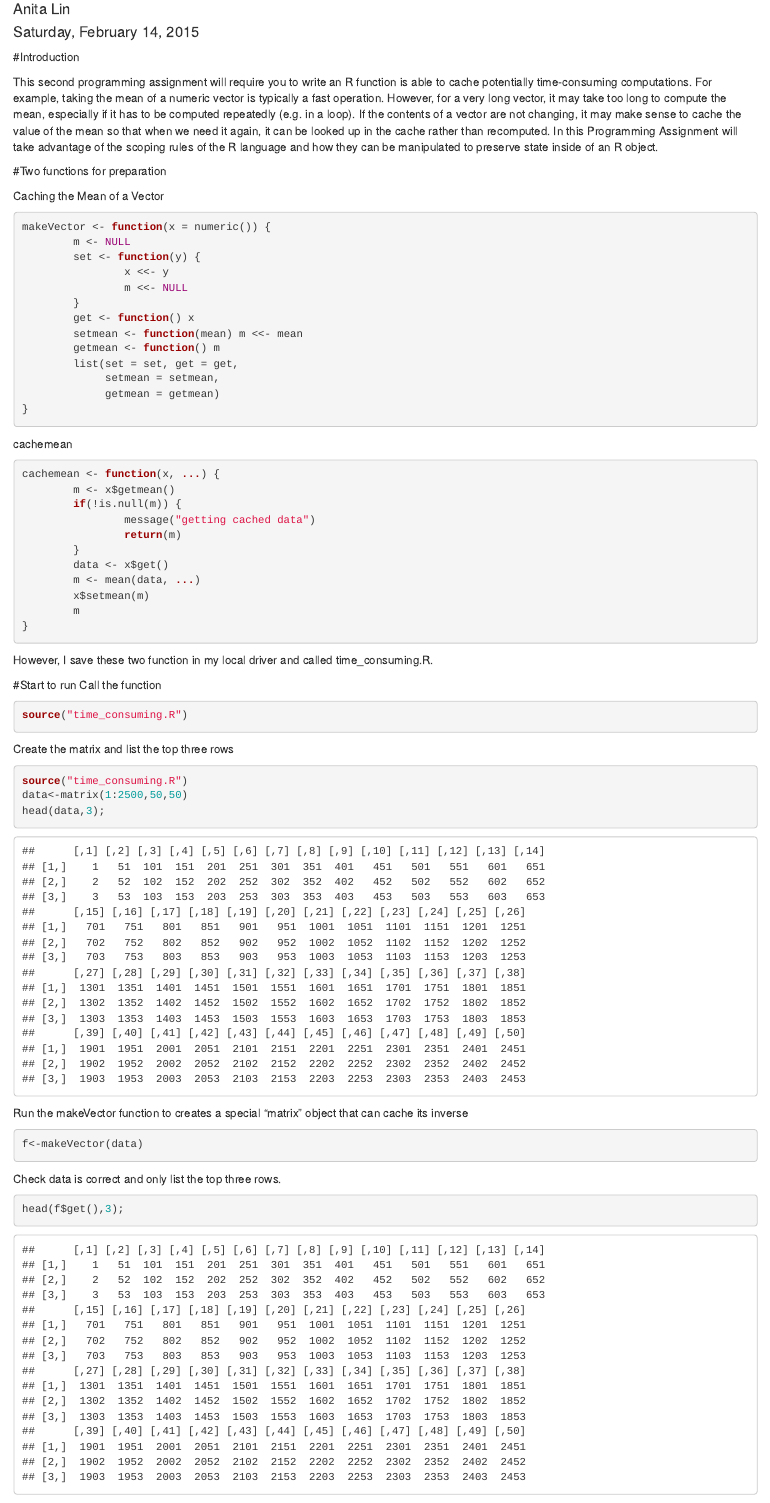
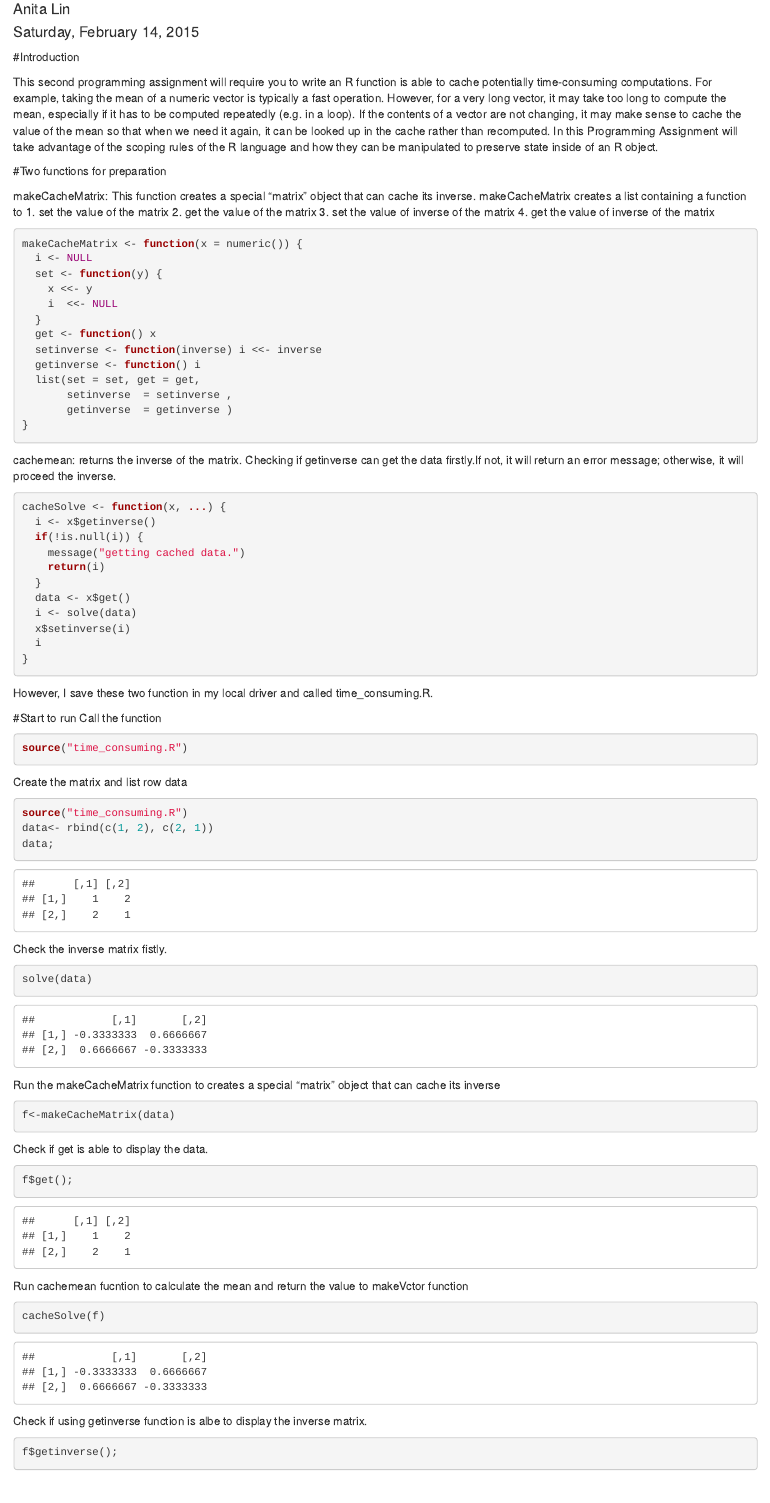
Before and after one commit to coolem90/RProgramming, an R Markdown document (time_consuming computations presentation.Rmd): the page in a window 1100 px wide, from 110 px down. Rendered offline with R 4.5, knitr and Pandoc, with nearby package versions.

Commit message:
Signed-off-by: coolem90 <coolem90@gmail.com>

````diff
--- a/time_consuming computations presentation.Rmd
+++ b/time_consuming computations presentation.Rmd
@@ -12,43 +12,47 @@ This second programming assignment will require you to write an R function is ab
 
 #Two functions for preparation
 
-Caching the Mean of a Vector
+makeCacheMatrix: This function creates a special "matrix" object that can cache its inverse.
+makeCacheMatrix creates a list containing a function to
+1. set the value of the matrix
+2. get the value of the matrix
+3. set the value of inverse of the matrix
+4. get the value of inverse of the matrix
 
 ```{r,results='hide'}
 
-makeVector <- function(x = numeric()) {
-        m <- NULL
-        set <- function(y) {
-                x <<- y
-                m <<- NULL
-        }
-        get <- function() x
-        setmean <- function(mean) m <<- mean
-        getmean <- function() m
-        list(set = set, get = get,
-             setmean = setmean,
-             getmean = getmean)
+makeCacheMatrix <- function(x = numeric()) {
+  i <- NULL
+  set <- function(y) {
+    x <<- y
+    i  <<- NULL
+  }
+  get <- function() x
+  setinverse <- function(inverse) i <<- inverse
+  getinverse <- function() i
+  list(set = set, get = get,
+       setinverse  = setinverse ,
+       getinverse  = getinverse )
 }
 
 ```
 
 
-cachemean
+cachemean: returns the inverse of the matrix. Checking if getinverse can get the data firstly.If not, it will return an error message; otherwise, it will proceed the inverse.
 
 ```{r,results='hide'}
 
-cachemean <- function(x, ...) {
-        m <- x$getmean()
-        if(!is.null(m)) {
-                message("getting cached data")
-                return(m)
-        }
-        data <- x$get()
-        m <- mean(data, ...)
-        x$setmean(m)
-        m
+cacheSolve <- function(x, ...) {
+  i <- x$getinverse()
+  if(!is.null(i)) {
+    message("getting cached data.")
+    return(i)
+  }
+  data <- x$get()
+  i <- solve(data)
+  x$setinverse(i)
+  i
 }
-
 ```
 
 However, I save these two function in my local driver and called time_consuming.R.
@@ -60,32 +64,36 @@ Call the function
 source("time_consuming.R")
 ```
 
-Create the matrix and list the top three rows
+Create the matrix and list row data
 ```{r}
 source("time_consuming.R")
-data<-matrix(1:2500,50,50)
-head(data,3);
+data<- rbind(c(1, 2), c(2, 1))
+data;
+```
+
+Check the inverse matrix fistly.
+```{r}
+solve(data)
+```
+
+Run the makeCacheMatrix function to creates a special "matrix" object that can cache its inverse
+```{r}
+f<-makeCacheMatrix(data)
 ```
 
 
-Run the makeVector function to creates a special "matrix" object that can cache its inverse
+Check if get is able to display the data.
 ```{r}
-f<-makeVector(data)
-```
-
-
-Check data is correct and only list the top three rows.
-```{r}
-head(f$get(),3);
+f$get();
 ```
 
 Run cachemean fucntion to calculate the mean and return the value to makeVctor function
 ```{r}
-cachemean(f)
+cacheSolve(f)
 ```
 
 
-Check if using f$getmean function is albe to get the value of mean.
+Check if using getinverse function is albe to display the inverse matrix.
 ```{r}
-f$getmean();
+f$getinverse();
 ```
````
Also changed, not shown: program2.R (+12 -12 lines), time_consuming.R (+21 -16 lines), time_consuming_computations_presentation.html.
